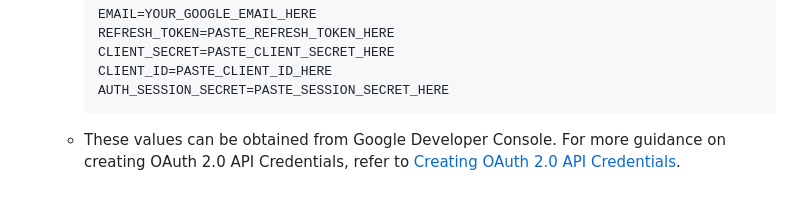
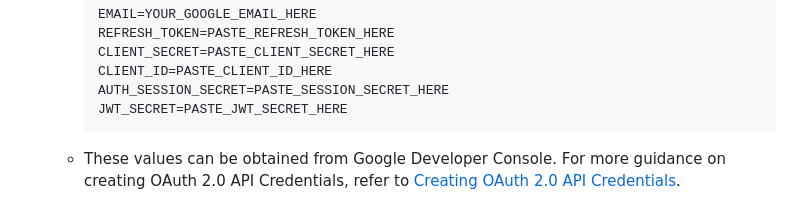
Before and after one commit to Nyaguthii-C/AstroSentinel, a Markdown page: README.md, the part around the change. Rendered like a GitHub page.

Commit message:
update documentation

````diff
--- a/README.md
+++ b/README.md
@@ -59,6 +59,7 @@ Setting up Google OAuth2 Credentials:
      CLIENT_SECRET=PASTE_CLIENT_SECRET_HERE
      CLIENT_ID=PASTE_CLIENT_ID_HERE
      AUTH_SESSION_SECRET=PASTE_SESSION_SECRET_HERE
+     JWT_SECRET=PASTE_JWT_SECRET_HERE
      ```
    - These values can be obtained from Google Developer Console. For more guidance on creating OAuth 2.0 API Credentials, refer to [Creating OAuth 2.0 API Credentials](https://dev.to/chandrapantachhetri/sending-emails-securely-using-node-js-nodemailer-smtp-gmail-and-oauth2-g3a).
 
````
